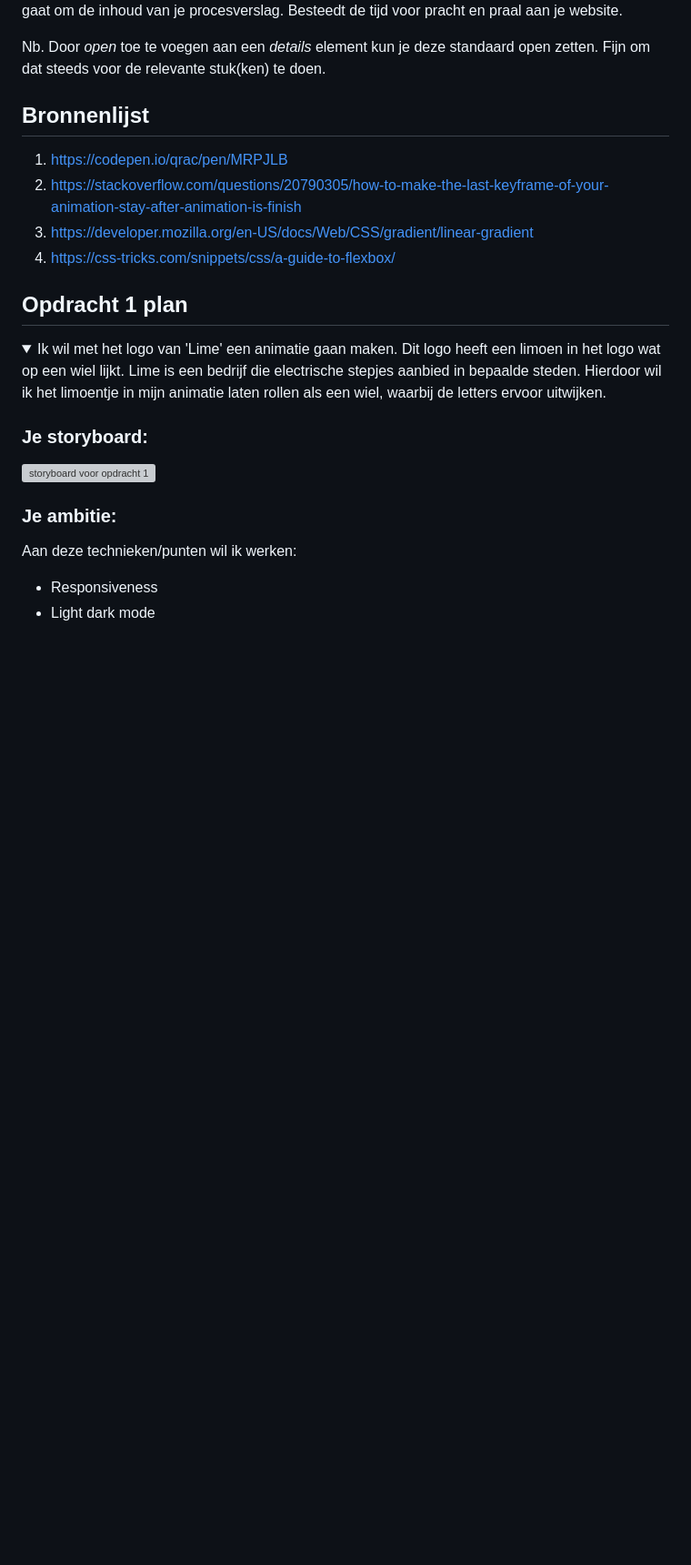
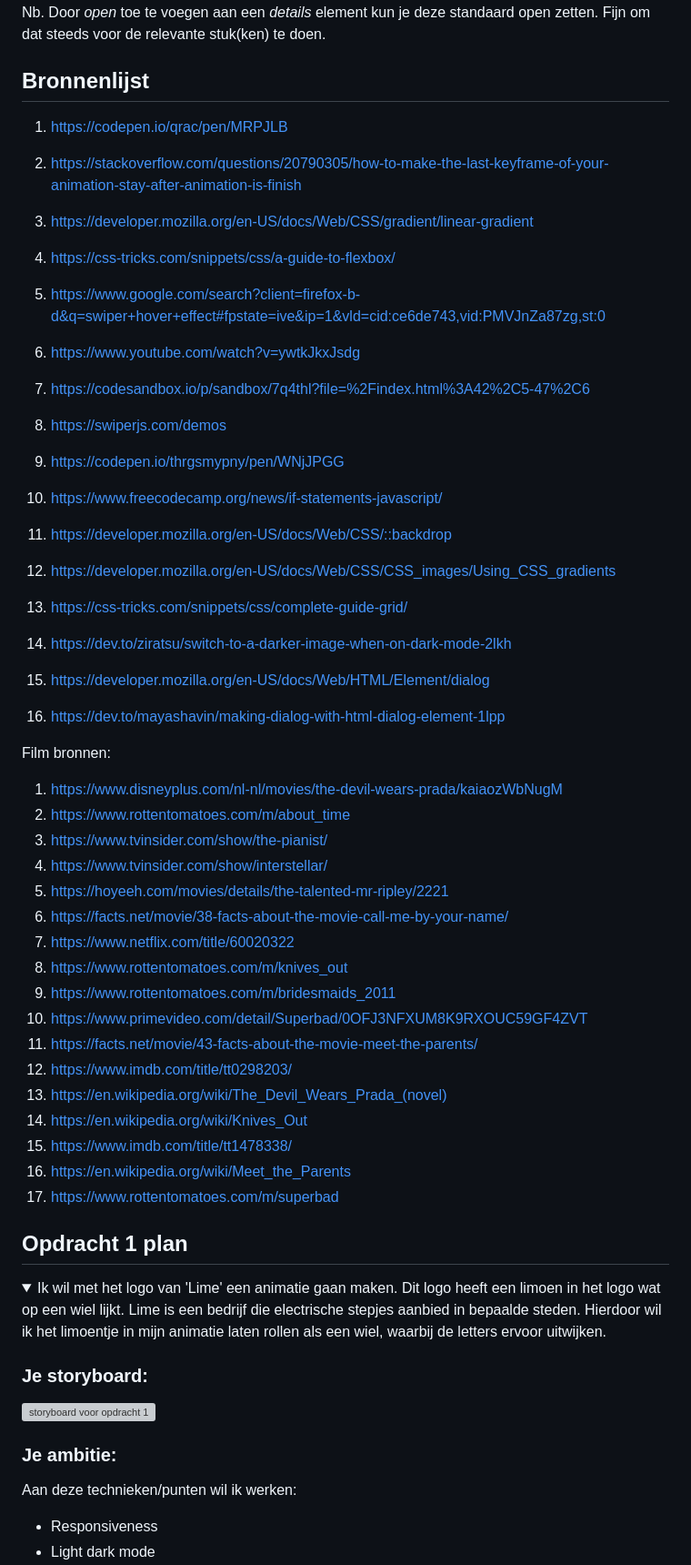
Before and after one commit to stephaniedevilder/fvd24, a Markdown page: README.md, the part around the change. Shown: that part at 91% size. Rendered like a GitHub page; blank space fills up the shorter version; grey boxes are pictures that could not be loaded.

```diff
--- a/README.md
+++ b/README.md
@@ -18,6 +18,38 @@ Nb. Door *open* toe te voegen aan een *details* element kun je deze standaard op
   2. https://stackoverflow.com/questions/20790305/how-to-make-the-last-keyframe-of-your-animation-stay-after-animation-is-finish
   3. https://developer.mozilla.org/en-US/docs/Web/CSS/gradient/linear-gradient
   4. https://css-tricks.com/snippets/css/a-guide-to-flexbox/
+
+  5. https://www.google.com/search?client=firefox-b-d&q=swiper+hover+effect#fpstate=ive&ip=1&vld=cid:ce6de743,vid:PMVJnZa87zg,st:0
+  6. https://www.youtube.com/watch?v=ywtkJkxJsdg
+  7. https://codesandbox.io/p/sandbox/7q4thl?file=%2Findex.html%3A42%2C5-47%2C6
+  8. https://swiperjs.com/demos
+  9. https://codepen.io/thrgsmypny/pen/WNjJPGG
+  10. https://www.freecodecamp.org/news/if-statements-javascript/
+  11. https://developer.mozilla.org/en-US/docs/Web/CSS/::backdrop
+  12. https://developer.mozilla.org/en-US/docs/Web/CSS/CSS_images/Using_CSS_gradients
+  13. https://css-tricks.com/snippets/css/complete-guide-grid/
+  14. https://dev.to/ziratsu/switch-to-a-darker-image-when-on-dark-mode-2lkh
+  15. https://developer.mozilla.org/en-US/docs/Web/HTML/Element/dialog
+  16. https://dev.to/mayashavin/making-dialog-with-html-dialog-element-1lpp
+
+Film bronnen:
+  1. https://www.disneyplus.com/nl-nl/movies/the-devil-wears-prada/kaiaozWbNugM
+  2. https://www.rottentomatoes.com/m/about_time
+  3. https://www.tvinsider.com/show/the-pianist/
+  4. https://www.tvinsider.com/show/interstellar/
+  5. https://hoyeeh.com/movies/details/the-talented-mr-ripley/2221
+  6. https://facts.net/movie/38-facts-about-the-movie-call-me-by-your-name/
+  7. https://www.netflix.com/title/60020322
+  8. https://www.rottentomatoes.com/m/knives_out
+  9. https://www.rottentomatoes.com/m/bridesmaids_2011
+  10. https://www.primevideo.com/detail/Superbad/0OFJ3NFXUM8K9RXOUC59GF4ZVT
+  11. https://facts.net/movie/43-facts-about-the-movie-meet-the-parents/
+  12. https://www.imdb.com/title/tt0298203/
+  13. https://en.wikipedia.org/wiki/The_Devil_Wears_Prada_(novel)
+  14. https://en.wikipedia.org/wiki/Knives_Out
+  15. https://www.imdb.com/title/tt1478338/
+  16. https://en.wikipedia.org/wiki/Meet_the_Parents
+  17. https://www.rottentomatoes.com/m/superbad
 
 
 
```
